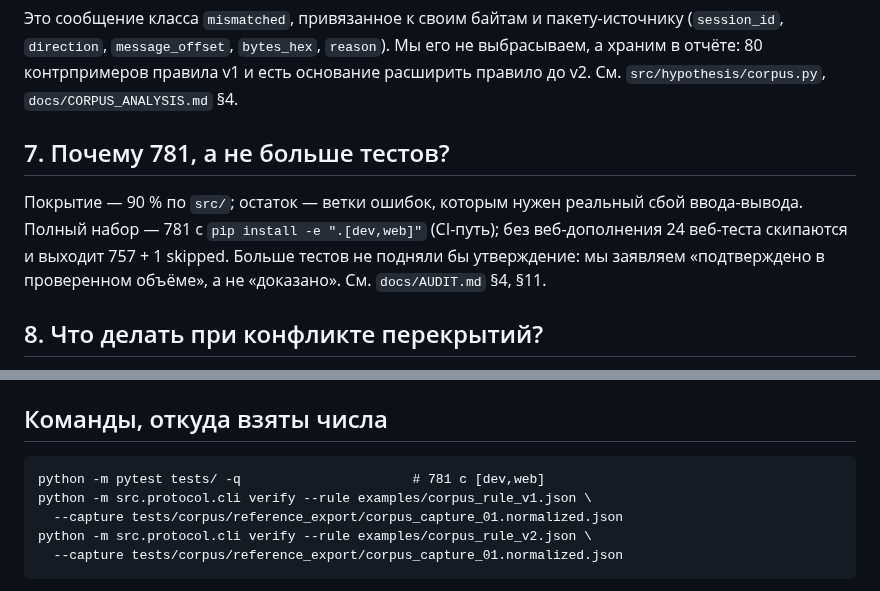
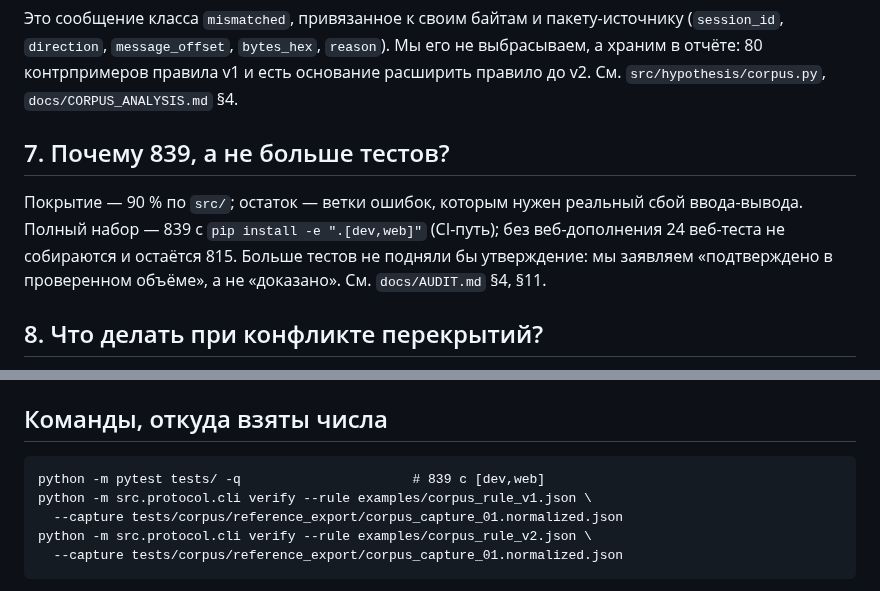
Before and after one commit to ForgeLabHub/ForgeMadrigalProtocolLab, a Markdown page: presentation/Q_and_A.md, 2 parts joined by grey strips. Drawn GitHub-style.

````diff
--- a/presentation/Q_and_A.md
+++ b/presentation/Q_and_A.md
@@ -46,11 +46,11 @@ PyShark — это обёртка над `tshark`, то есть зависим
 выбрасываем, а храним в отчёте: 80 контрпримеров правила v1 и есть основание
 расширить правило до v2. См. `src/hypothesis/corpus.py`, `docs/CORPUS_ANALYSIS.md` §4.
 
-## 7. Почему 781, а не больше тестов?
+## 7. Почему 839, а не больше тестов?
 
 Покрытие — 90 % по `src/`; остаток — ветки ошибок, которым нужен реальный сбой
-ввода-вывода. Полный набор — 781 с `pip install -e ".[dev,web]"` (CI-путь); без
-веб-дополнения 24 веб-теста скипаются и выходит 757 + 1 skipped. Больше тестов не
+ввода-вывода. Полный набор — 839 с `pip install -e ".[dev,web]"` (CI-путь); без
+веб-дополнения 24 веб-теста не собираются и остаётся 815. Больше тестов не
 подняли бы утверждение: мы заявляем «подтверждено в проверенном объёме», а не
 «доказано». См. `docs/AUDIT.md` §4, §11.
 
@@ -114,7 +114,7 @@ PyShark — это обёртка над `tshark`, то есть зависим
 ## Команды, откуда взяты числа
 
 ```
-python -m pytest tests/ -q                      # 781 с [dev,web]
+python -m pytest tests/ -q                      # 839 с [dev,web]
 python -m src.protocol.cli verify --rule examples/corpus_rule_v1.json \
   --capture tests/corpus/reference_export/corpus_capture_01.normalized.json
 python -m src.protocol.cli verify --rule examples/corpus_rule_v2.json \
````
Also changed, not shown: docs/PROJECT_MAP.md (+2 -2 lines), presentation/slide_verification.md (+38 -29 lines).
